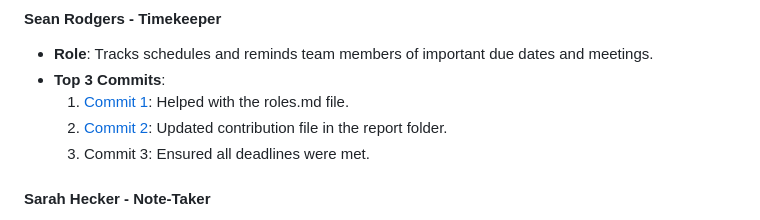
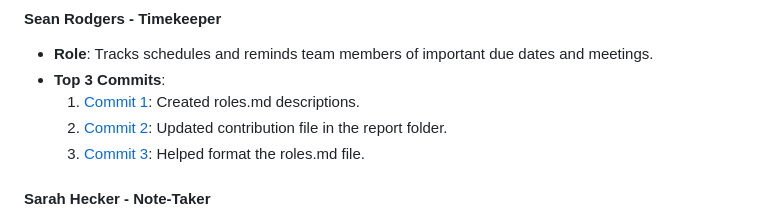
Before and after one commit to sarhecker/event-tbd, a Markdown page: team/m2/roles.md, the part around the change. Rendered like a GitHub page.

Commit message:
sean commits

```diff
--- a/team/m2/roles.md
+++ b/team/m2/roles.md
@@ -10,9 +10,9 @@
 #### Sean Rodgers - Timekeeper
 - **Role**: Tracks schedules and reminds team members of important due dates and meetings.
 - **Top 3 Commits**:
-  1. [Commit 1](https://github.com/Fpantoja2001/event-tbd/commit/2a65f4c4e94338c86c743bf617c2918611ae2985): Helped with the roles.md file.
+  1. [Commit 1](https://github.com/Fpantoja2001/event-tbd/commit/2a65f4c4e94338c86c743bf617c2918611ae2985): Created roles.md descriptions.
   2. [Commit 2](https://github.com/Fpantoja2001/event-tbd/commit/ae02a06e1c9d6c8e78099a5a7f4320a3daef4f82): Updated contribution file in the report folder.
-  3. Commit 3: Ensured all deadlines were met.
+  3. [Commit 3](https://github.com/Fpantoja2001/event-tbd/commit/2a65f4c4e94338c86c743bf617c2918611ae2985): Helped format the roles.md file.
 
 #### Sarah Hecker - Note-Taker
 - **Role**: Ensures that each members' greatest and most important ideas are captured and shared with the team.
```
